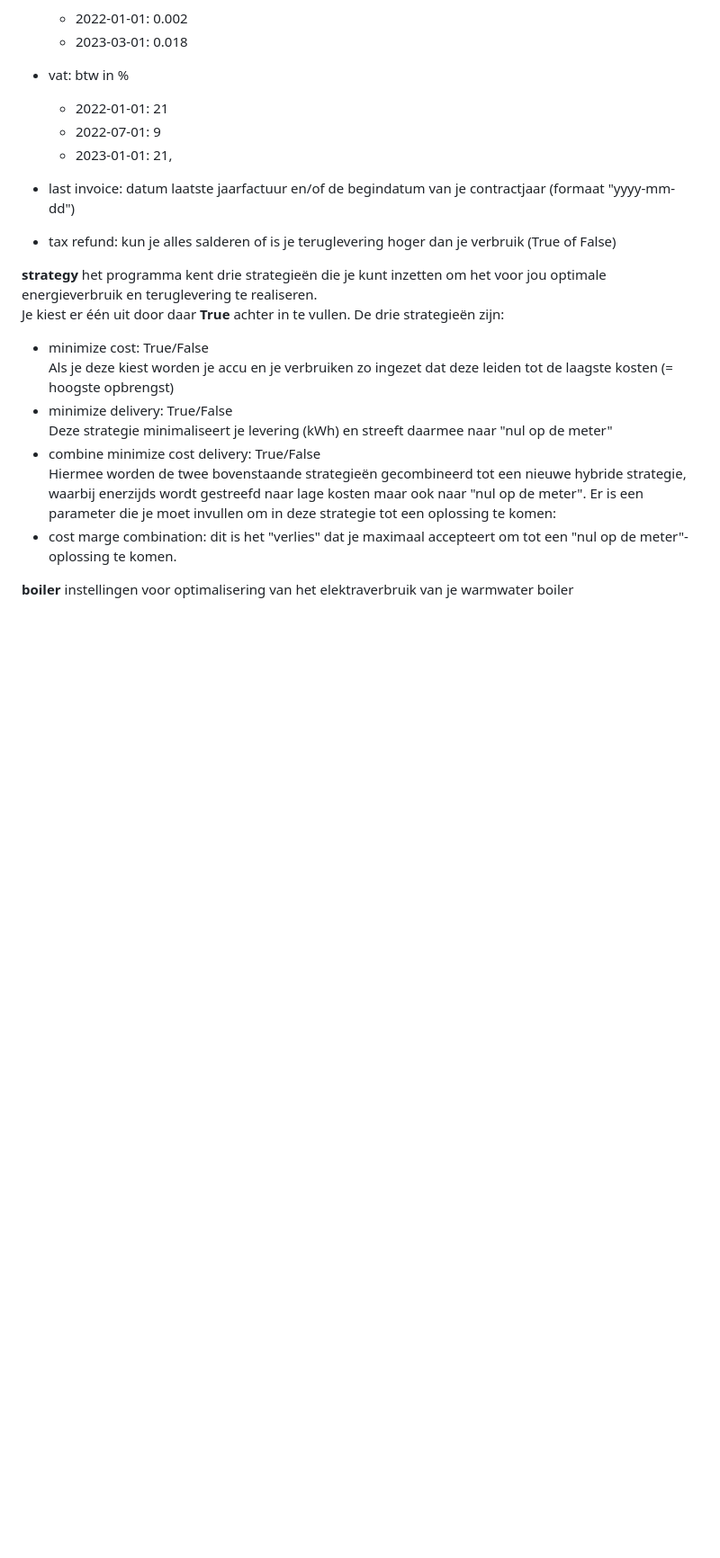
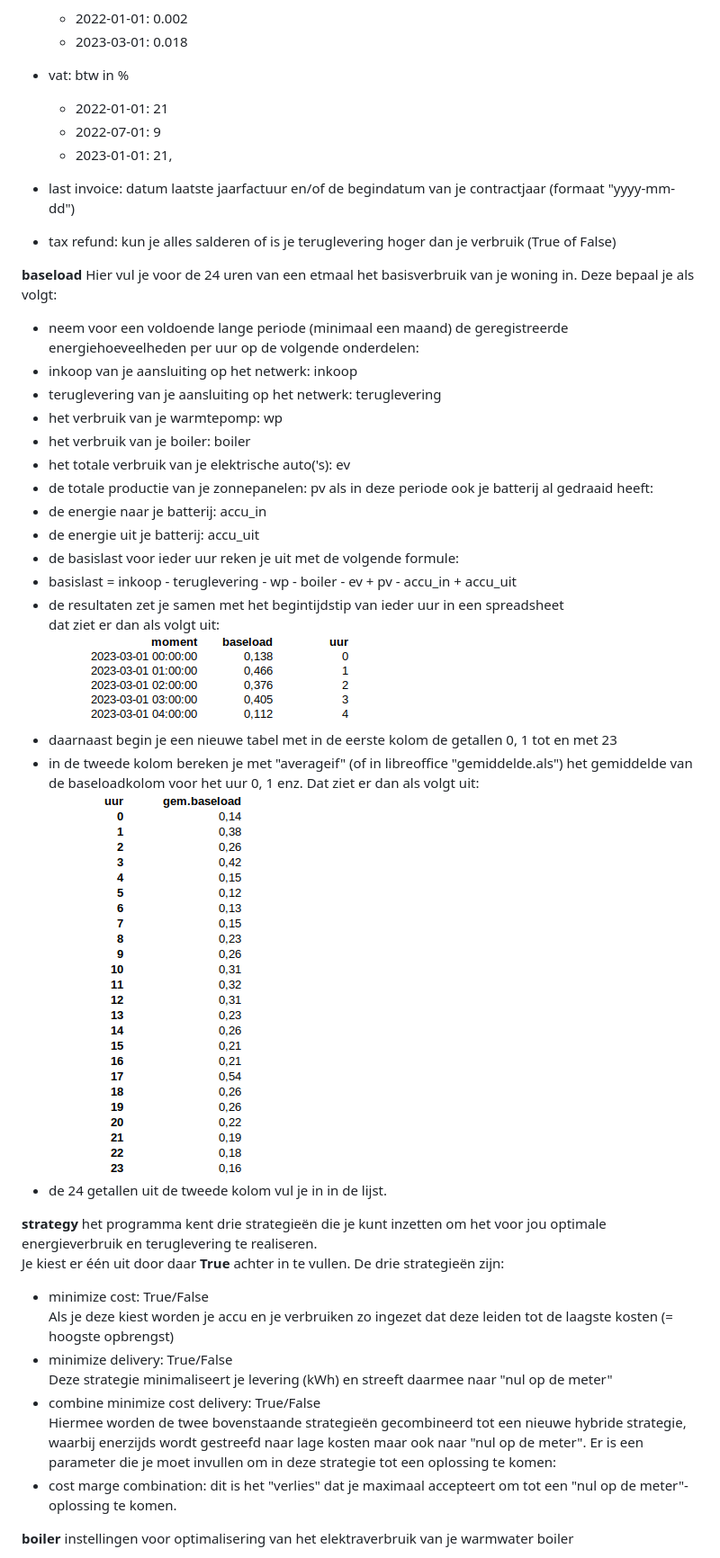
Before and after one commit to corneel27/day-ahead, a Markdown page: README.md, the part around the change. Shown at 90% size. Drawn GitHub-style; pictures changed too: images/img_1.png (added), images/img_2.png (added); blank space fills up the shorter version.

Commit message:
Versie 0.2.1 baseload ondergebracht in de options(_vb).json

```diff
--- a/README.md
+++ b/README.md
@@ -227,6 +227,29 @@ Opmerking: je kunt gratis maximaal 500 dataverzoeken per maand doen, we doen er
    * last invoice: datum laatste jaarfactuur en/of de begindatum van je contractjaar (formaat "yyyy-mm-dd")
    * tax refund: kun je alles salderen of is je teruglevering hoger dan je verbruik  (True of False)
 
+**baseload** Hier vul je voor de 24 uren van een etmaal het basisverbruik van je woning in.
+Deze bepaal je als volgt:<br>
+* neem voor een voldoende lange periode (minimaal een maand) de geregistreerde energiehoeveelheden per uur op de volgende onderdelen:
+* inkoop van je aansluiting op het netwerk: inkoop
+* teruglevering van je aansluiting op het netwerk: teruglevering
+* het verbruik van je warmtepomp: wp
+* het verbruik van je boiler: boiler
+* het totale verbruik van je elektrische auto('s): ev
+* de totale productie van je zonnepanelen: pv
+als in deze periode ook je batterij al gedraaid heeft:
+* de energie naar je batterij: accu_in
+* de energie uit je batterij: accu_uit
+* de basislast voor ieder uur reken je uit met de volgende formule:<br>
+* basislast = inkoop - teruglevering - wp - boiler - ev + pv - accu_in + accu_uit
+* de resultaten zet je samen met het begintijdstip van ieder uur in een spreadsheet<br>
+  dat ziet er dan als volgt uit:<br>
+  ![img_1.png](images/img_1.png)
+* daarnaast begin je een nieuwe tabel met in de eerste kolom de getallen 0, 1 tot en met 23
+* in de tweede kolom bereken je met "averageif" (of in libreoffice "gemiddelde.als") het gemiddelde van de baseloadkolom voor het uur 0, 1 enz.
+  Dat ziet er dan als volgt uit:<br>
+  ![img_2.png](images/img_2.png)
+* de 24 getallen uit de tweede kolom vul je in in de lijst.
+
 **strategy** het programma kent drie strategieën die je kunt inzetten om het voor jou optimale energieverbruik
 en teruglevering te realiseren.<br>
 Je kiest er één uit door daar **True** achter in te vullen.
```
Also changed, not shown: 4 other files.
